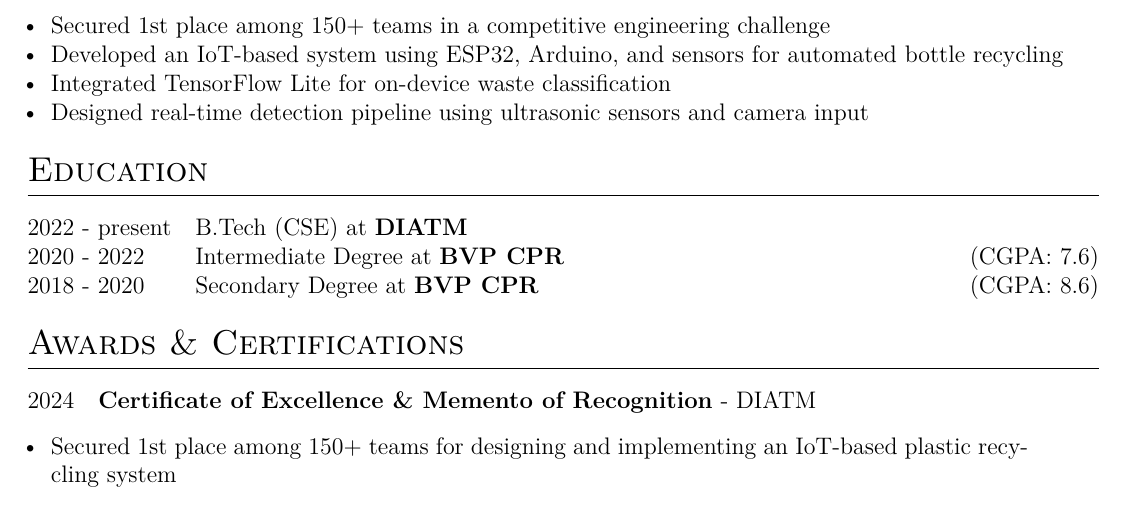
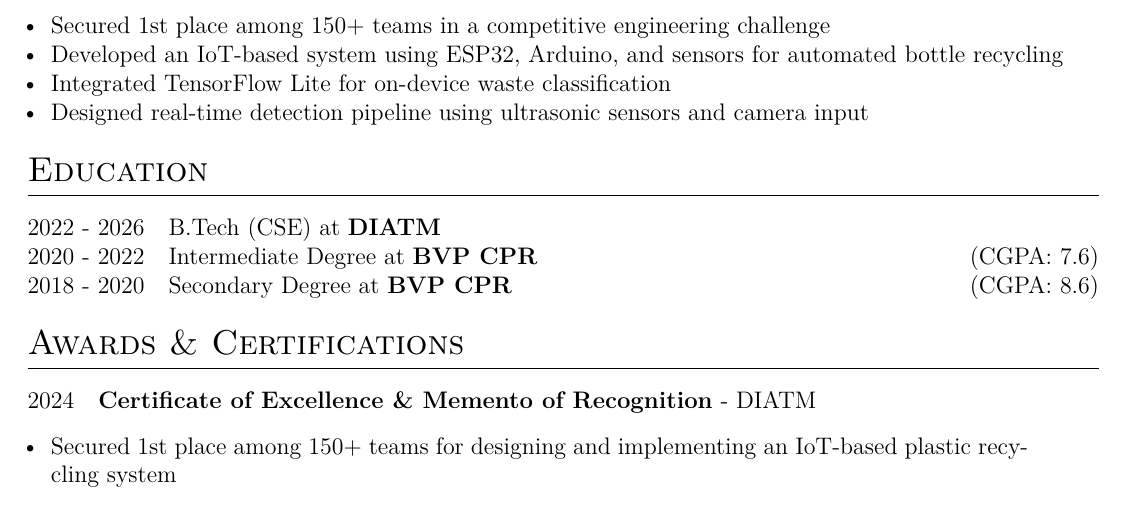
Before and after one commit to theaniketraj/vitae, a LaTeX CV (cv.tex): part of the page, cut so that both start at the same text. Compiled offline with pdfLaTeX.

Commit message:
fix: inconsistent summary

```diff
--- a/cv.tex
+++ b/cv.tex
@@ -193,7 +193,7 @@ Computer Science graduate with experience building full-stack applications, desk
 %----------------------------------------------------------------------------------------
 \section{Education}
 \begin{tabularx}{\linewidth}{@{}l X@{}}
-	2022 - present & B.Tech (CSE) at \textbf{DIATM} \hfill \normalsize                      \\ %(GPA: 4.0/4.0) \\
+	2022 - 2026 & B.Tech (CSE) at \textbf{DIATM} \hfill \normalsize                      \\ %(GPA: 4.0/4.0) \\
 
 	2020 - 2022    & Intermediate Degree at \textbf{BVP CPR} \hfill \normalsize (CGPA: 7.6) \\
 
```
